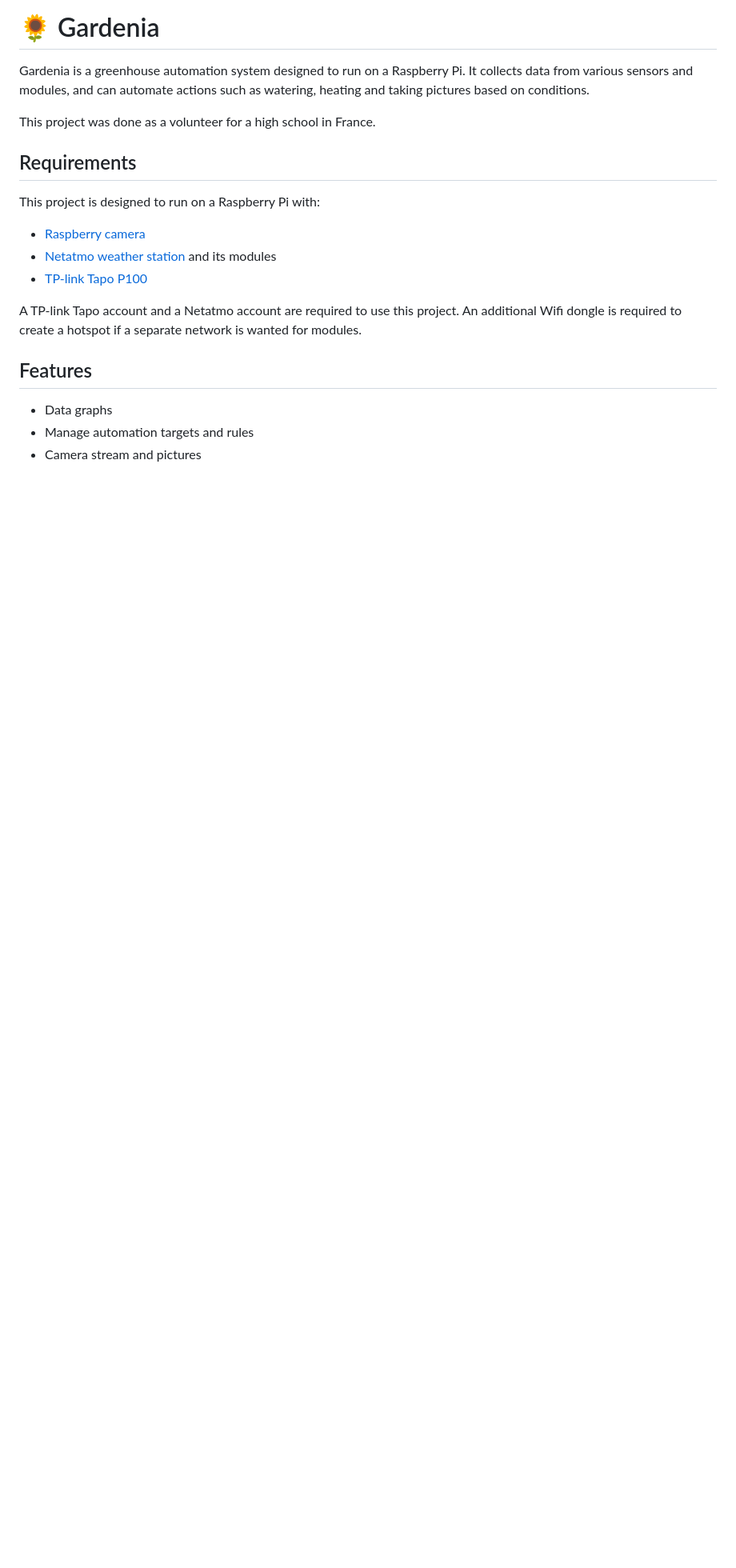
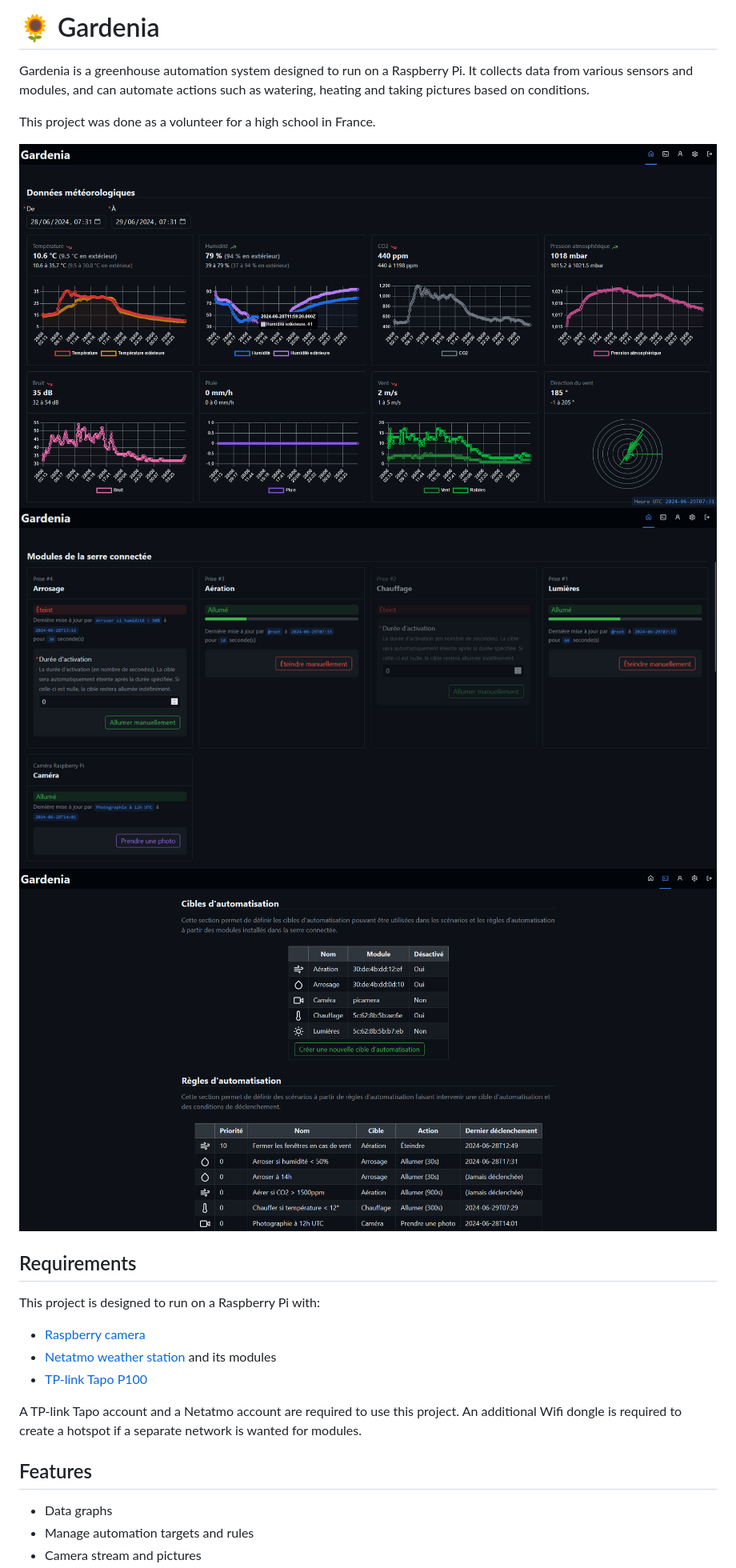
Before and after one commit to lowlighter/gardenia, a Markdown page: README.md, the part around the change. Shown: that part at 80% size. GitHub-like rendering; pictures changed too: .github/pictures/gardenia_automation.png (added), .github/pictures/gardenia_data.png (added), .github/pictures/gardenia_modules.png (added); blank space fills up the shorter version.

Commit message:
doc: update readme

```diff
--- a/README.md
+++ b/README.md
@@ -4,6 +4,10 @@ Gardenia is a greenhouse automation system designed to run on a Raspberry Pi. It
 based on conditions.
 
 This project was done as a volunteer for a high school in France.
+
+![](.github/pictures/gardenia_data.png)
+![](.github/pictures/gardenia_modules.png)
+![](.github/pictures/gardenia_automation.png)
 
 ## Requirements
 
```
